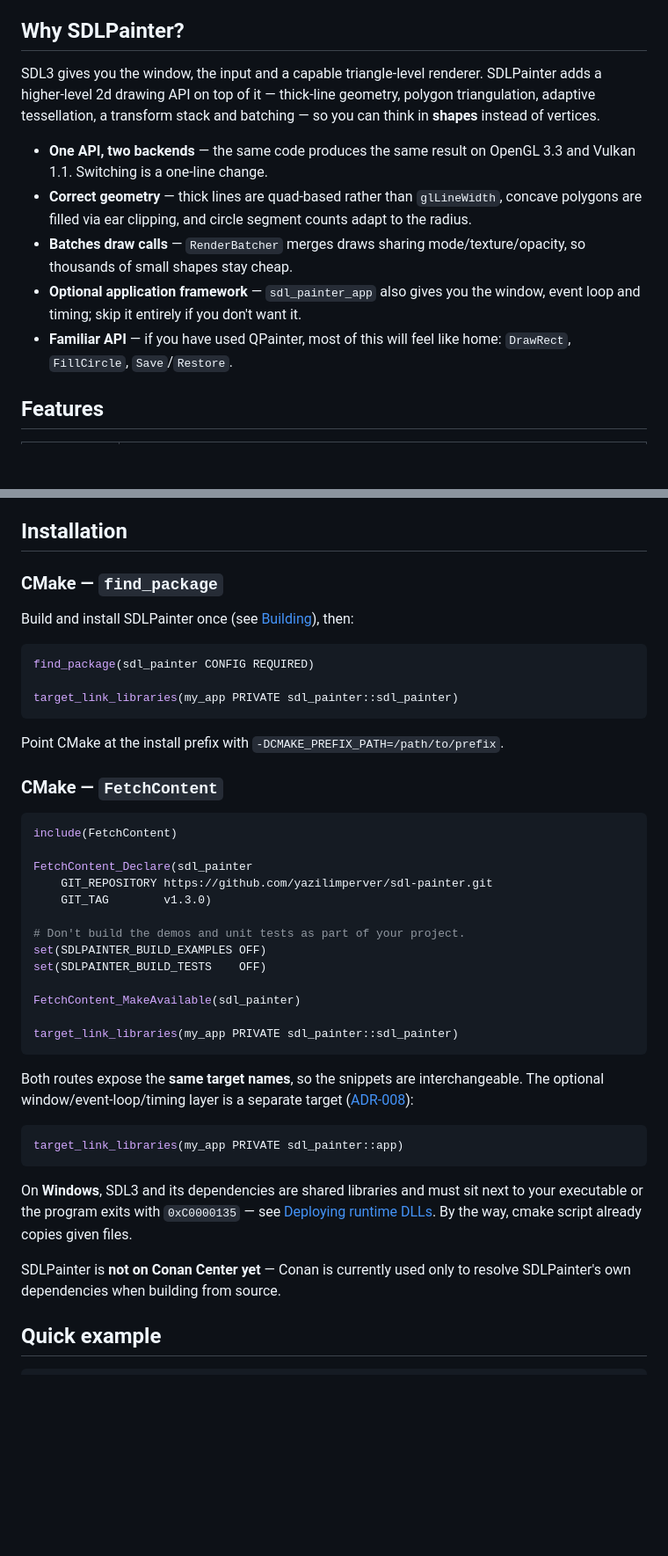
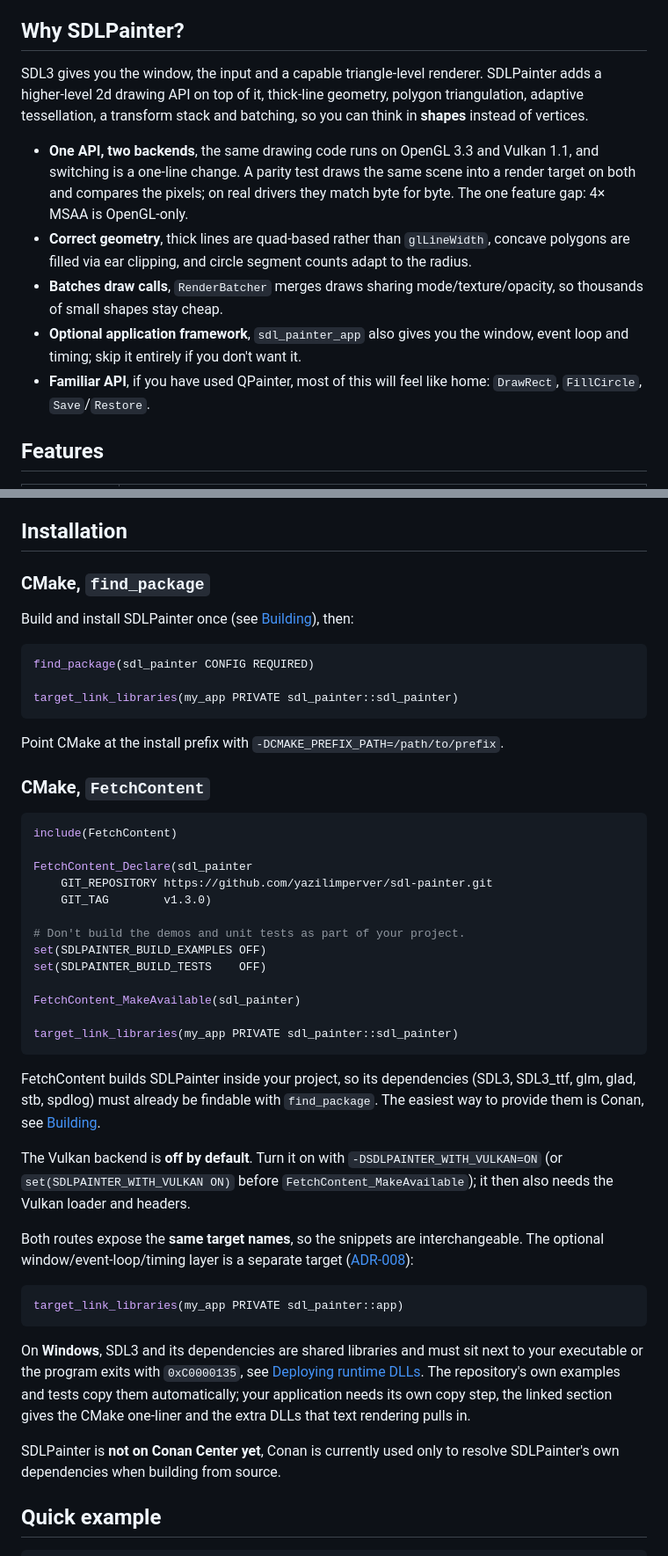
Before and after one commit to yazilimperver/sdl-painter, a Markdown page: README.md, 2 parts joined by grey strips. Shown at 88% size. GitHub-like rendering; blank space fills up the shorter version.

````diff
--- a/README.md
+++ b/README.md
@@ -36,20 +36,21 @@
 ## Why SDLPainter?
 
 SDL3 gives you the window, the input and a capable triangle-level renderer.
-SDLPainter adds a higher-level 2d drawing API on top of it — thick-line geometry, polygon
-triangulation, adaptive tessellation, a transform stack and batching — so you
+SDLPainter adds a higher-level 2d drawing API on top of it, thick-line geometry, polygon
+triangulation, adaptive tessellation, a transform stack and batching, so you
 can think in **shapes** instead of vertices.
 
-- **One API, two backends** — the same code produces the same result on OpenGL
-  3.3 and Vulkan 1.1. Switching is a
-  one-line change.
-- **Correct geometry** — thick lines are quad-based rather than `glLineWidth`, concave polygons are filled via ear clipping,
+- **One API, two backends**, the same drawing code runs on OpenGL 3.3 and
+  Vulkan 1.1, and switching is a one-line change. A parity test draws the same
+  scene into a render target on both and compares the pixels; on real drivers
+  they match byte for byte. The one feature gap: 4× MSAA is OpenGL-only.
+- **Correct geometry**, thick lines are quad-based rather than `glLineWidth`, concave polygons are filled via ear clipping,
   and circle segment counts adapt to the radius.
-- **Batches draw calls** — `RenderBatcher` merges draws sharing
+- **Batches draw calls**, `RenderBatcher` merges draws sharing
   mode/texture/opacity, so thousands of small shapes stay cheap.
-- **Optional application framework** — `sdl_painter_app` also gives you the
+- **Optional application framework**, `sdl_painter_app` also gives you the
   window, event loop and timing; skip it entirely if you don't want it.
-- **Familiar API** — if you have used QPainter, most of this will feel like home:
+- **Familiar API**, if you have used QPainter, most of this will feel like home:
   `DrawRect`, `FillCircle`, `Save`/`Restore`.
 
 ## Features
@@ -110,7 +111,7 @@ Followings are about SDL2:
 
 ## Installation
 
-### CMake — `find_package`
+### CMake, `find_package`
 
 Build and install SDLPainter once (see [Building](doc/en/building.md)), then:
 
@@ -122,7 +123,7 @@ target_link_libraries(my_app PRIVATE sdl_painter::sdl_painter)
 
 Point CMake at the install prefix with `-DCMAKE_PREFIX_PATH=/path/to/prefix`.
 
-### CMake — `FetchContent`
+### CMake, `FetchContent`
 
 ```cmake
 include(FetchContent)
@@ -140,6 +141,15 @@ FetchContent_MakeAvailable(sdl_painter)
 target_link_libraries(my_app PRIVATE sdl_painter::sdl_painter)
 ```
 
+FetchContent builds SDLPainter inside your project, so its dependencies (SDL3,
+SDL3_ttf, glm, glad, stb, spdlog) must already be findable with
+`find_package`. The easiest way to provide them is Conan, see
+[Building](doc/en/building.md).
+
+The Vulkan backend is **off by default**. Turn it on with
+`-DSDLPAINTER_WITH_VULKAN=ON` (or `set(SDLPAINTER_WITH_VULKAN ON)` before
+`FetchContent_MakeAvailable`); it then also needs the Vulkan loader and headers.
+
 Both routes expose the **same target names**, so the snippets are
 interchangeable. The optional window/event-loop/timing layer is a separate
 target ([ADR-008](adr/ADR-008-application-framework-layer.md)):
@@ -149,10 +159,13 @@ target_link_libraries(my_app PRIVATE sdl_painter::app)
 ```
 
 On **Windows**, SDL3 and its dependencies are shared libraries and must sit next
-to your executable or the program exits with `0xC0000135` — see
-[Deploying runtime DLLs](doc/en/building.md#deploying-runtime-dlls-windows). By the way, cmake script already copies given files.
+to your executable or the program exits with `0xC0000135`, see
+[Deploying runtime DLLs](doc/en/building.md#deploying-runtime-dlls-windows).
+The repository's own examples and tests copy them automatically; your
+application needs its own copy step, the linked section gives the CMake
+one-liner and the extra DLLs that text rendering pulls in.
 
-SDLPainter is **not on Conan Center yet** — Conan is currently used only to
+SDLPainter is **not on Conan Center yet**, Conan is currently used only to
 resolve SDLPainter's own dependencies when building from source.
 
 ## Quick example
````
Also changed, not shown: other parts of README.md (+13 -13 lines), README.tr.md (+39 -26 lines).
